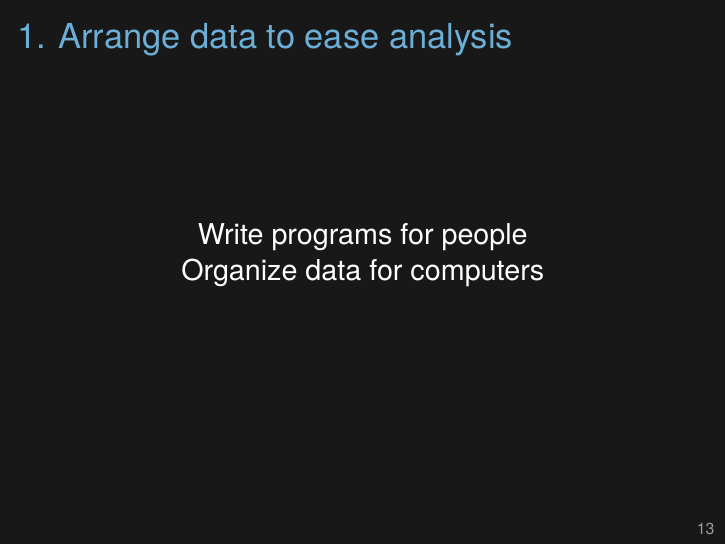
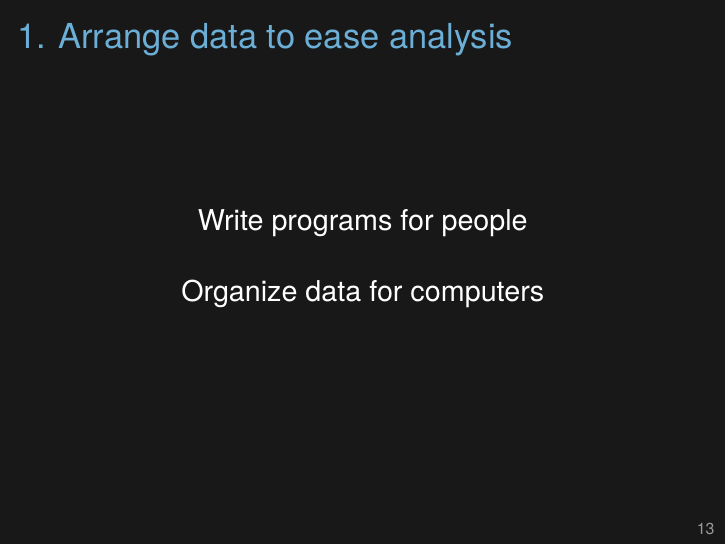
Before and after one commit to kbroman/RR_Workshop, LaTeX slides (Slides/rrworkshop_2017-03.tex): page 14 of 41. Compiled offline with XeLaTeX.

Commit message:
A bit more space between lines in one slide

```diff
--- a/Slides/rrworkshop_2017-03.tex
+++ b/Slides/rrworkshop_2017-03.tex
@@ -231,7 +231,7 @@ Reproducible
 
 \begin{center}
 \large
-Write programs for people \\
+Write programs for people \\[18pt]
 Organize data for computers
 \end{center}
 
```
